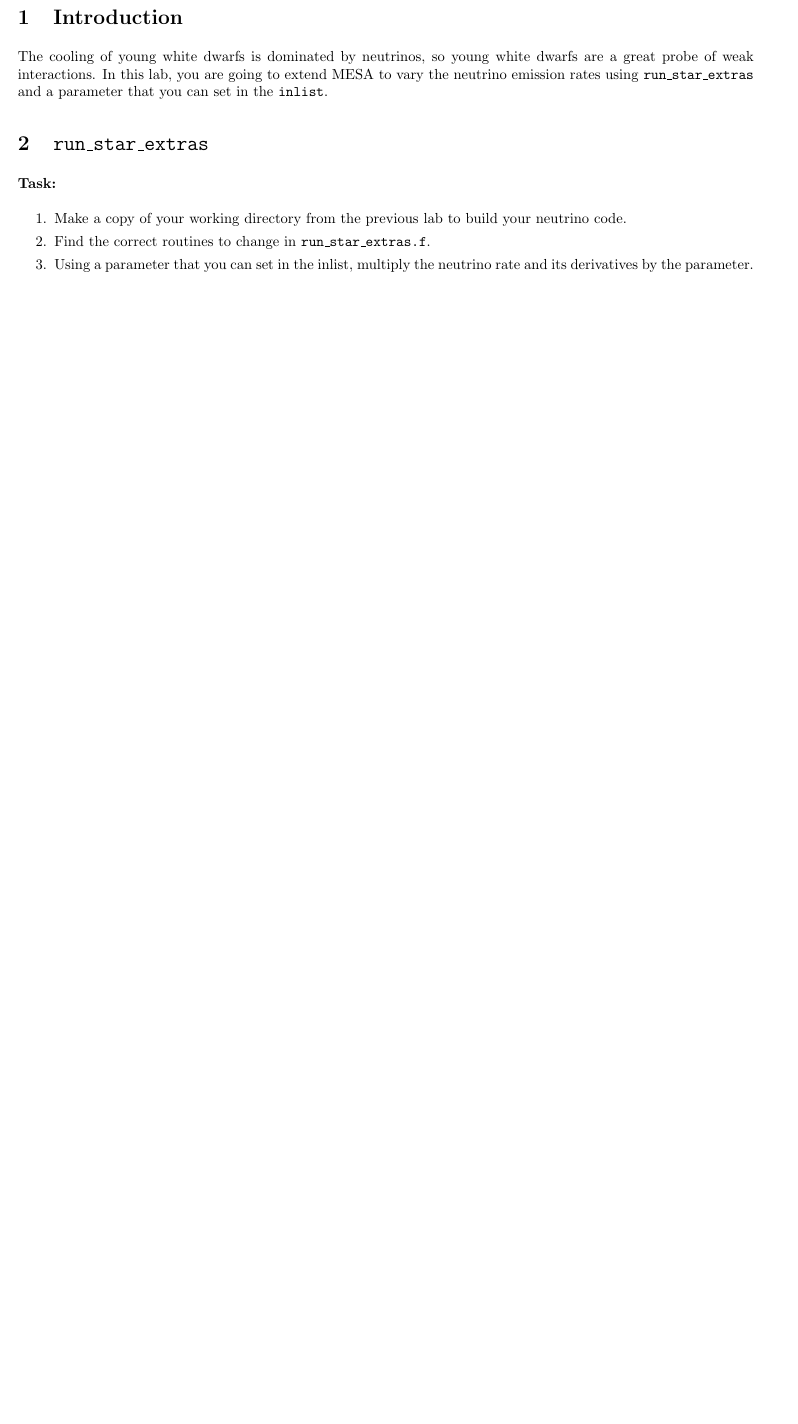
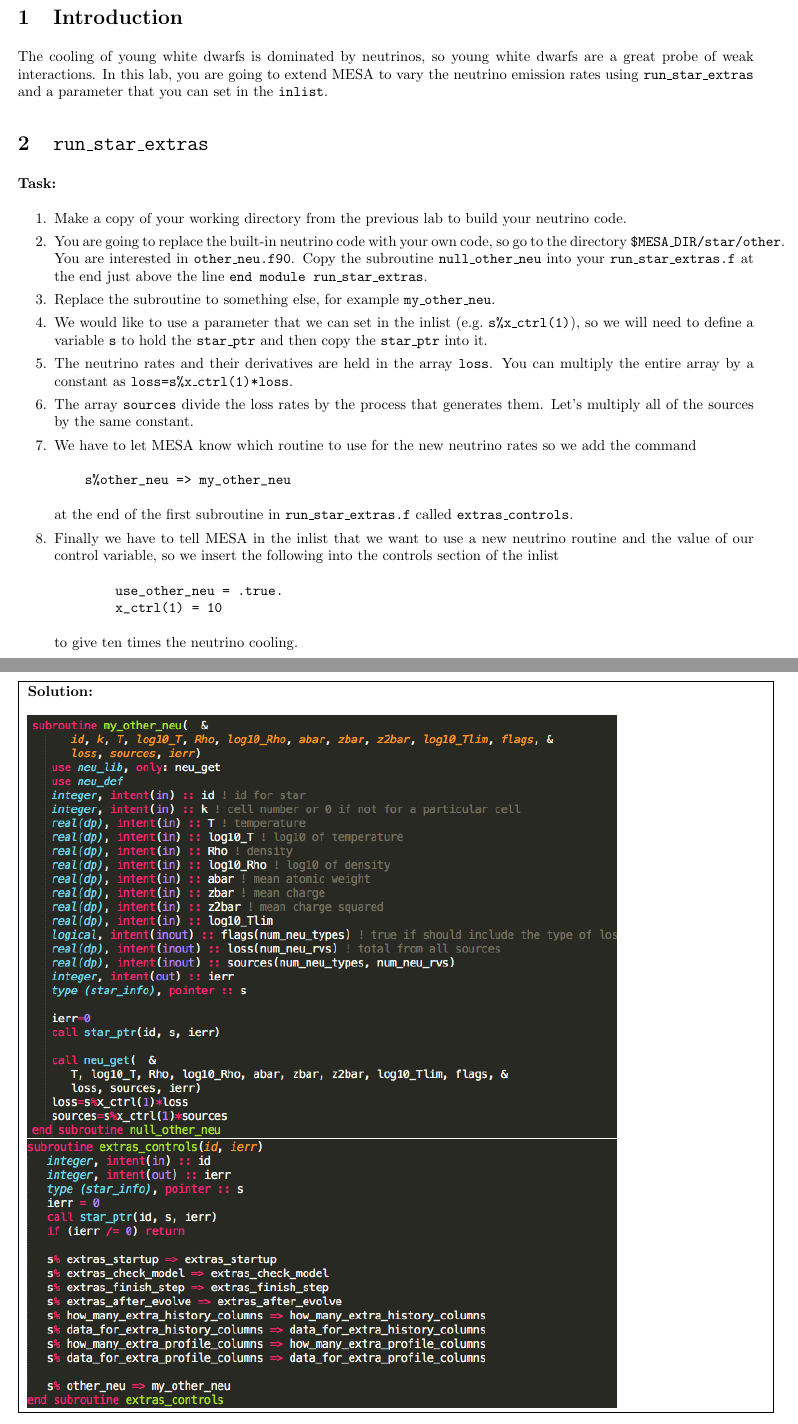
Before and after one commit to UBC-Astrophysics/White-Dwarf-Lab, a LaTeX document (latex/white_dwarf_neutrino.tex, which reads latex/ms.sty): part of page 1 of 2 before the commit and two parts of pages 1 and 2 of 3 after it, the two joined at a grey line, cut so that both start at the same text, the shorter picture padded with empty space. Compiled offline with pdfLaTeX.

Commit message:
Updates from ShareLaTeX

```diff
--- a/latex/ms.sty
+++ b/latex/ms.sty
@@ -49,7 +49,7 @@
 {
 \bigskip
 \begin{center}
-\begin{boxedminipage}{0.8\linewidth}
+\begin{boxedminipage}{\linewidth}
 \begin{center}
 {\Huge Simulating Stars --- #1} \\
 \Large
--- a/latex/white_dwarf_neutrino.tex
+++ b/latex/white_dwarf_neutrino.tex
@@ -24,7 +24,30 @@
  \item
 Make a copy of your working directory from the previous lab to build your neutrino code.
 \item
-Find the correct routines to change in \texttt{run\_star\_extras.f}.
+You are going to replace the built-in neutrino code with your own code, so go to the directory \texttt{\$MESA\_DIR/star/other}.  You are interested in \texttt{other\_neu.f90}.  Copy the subroutine \texttt{null\_other\_neu} into your \texttt{run\_star\_extras.f} at the end just above the line \texttt{end module run\_star\_extras}.
+\item Replace the subroutine to something else, for example \texttt{my\_other\_neu}.
 \item
-Using a parameter that you can set in the inlist, multiply the neutrino rate and its derivatives by the parameter.
+We would like to use a parameter that we can set in the inlist (e.g.\ \texttt{s\%x\_ctrl(1)}), so we will need to define a variable \texttt{s} to hold the \texttt{star\_ptr} and then copy the \texttt{star\_ptr} into it.
 \item
+The neutrino rates and their derivatives are held in the array \texttt{loss}.  You can multiply the entire array by a constant as \texttt{loss=s\%x\_ctrl(1)*loss}.
+\item
+The array \texttt{sources} divide the loss rates by the process that generates them.  Let's multiply all of the sources by the same constant.
+\item
+We have to let MESA know which routine to use for the new neutrino rates so we add the command
+\begin{verbatim}
+    s%other_neu => my_other_neu
+\end{verbatim}
+at the end of the first subroutine in \texttt{run\_star\_extras.f} called \texttt{extras\_controls}.
+\item
+Finally we have to tell MESA in the inlist that we want to use a new neutrino routine and the value of our control variable, so we insert the following into the controls section of the inlist
+\begin{verbatim}
+        use_other_neu = .true.
+        x_ctrl(1) = 10
+\end{verbatim}
+to give ten times the neutrino cooling.
+\end{enumerate}
+\hint{\textbf{Solution:}\\
+\\
+\includegraphics[width=0.8\textwidth]{my_other_neu.png}
+
+\includegraphics[width=0.8\textwidth]{extra_controls.png}
```
Also changed, not shown: latex/white_dwarf_lf.tex (+12 -3 lines), latex/extra_controls.png (added), latex/my_other_neu.png (added), latex/null_other_neu.png (added), latex/white_dwarf_neutrino.tex (28 more changed lines), 8 other files.
